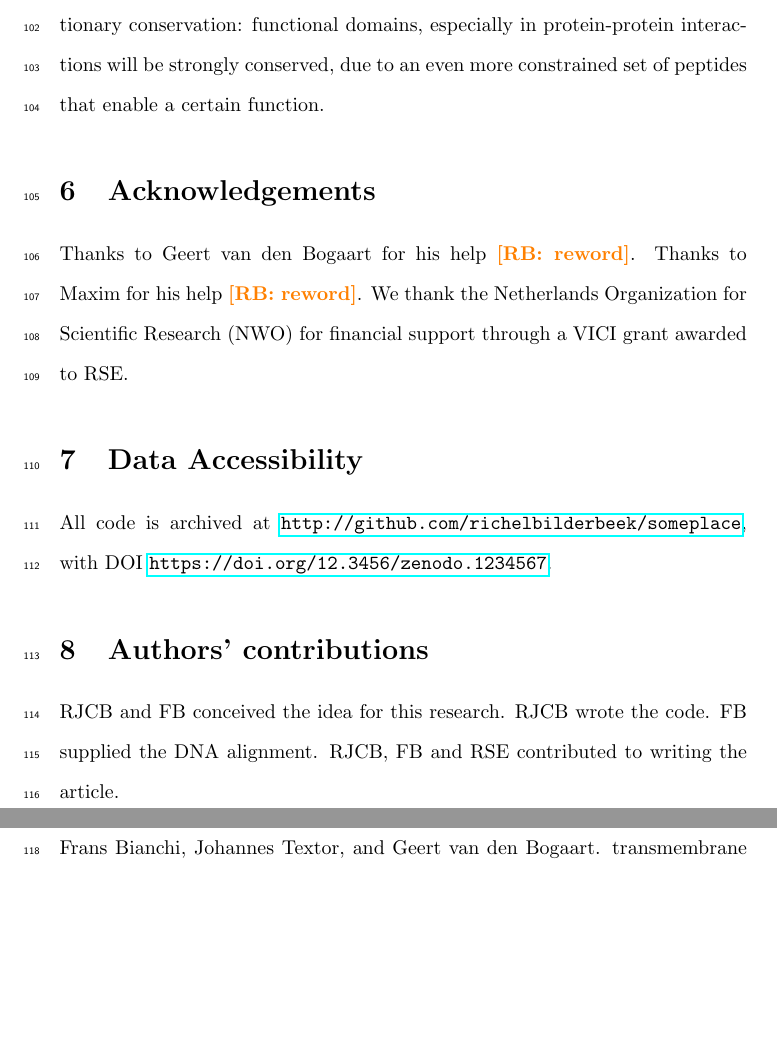
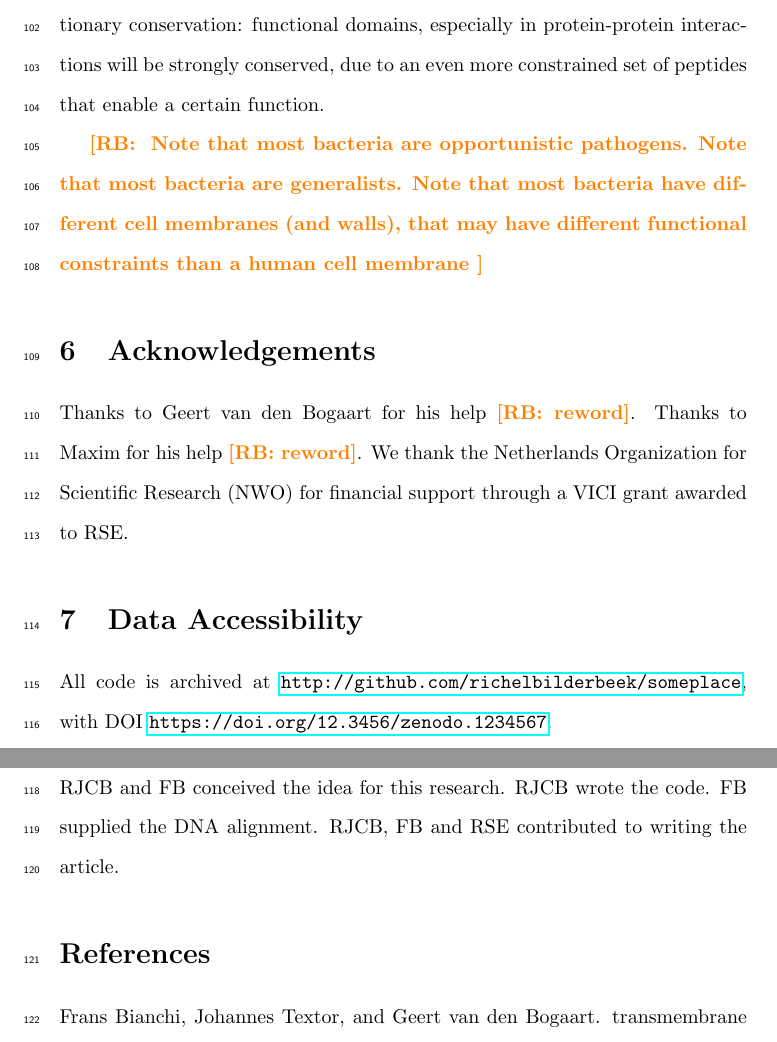
Before and after one commit to richelbilderbeek/bbbq_article, a LaTeX paper (article.tex): two parts of pages 5 and 6 of 8, joined at a grey line, cut so that both start at the same text, the shorter picture padded with empty space. Compiled offline with pdfLaTeX; a missing bibliography style is replaced by a similar one.

Commit message:
Add notes

```diff
--- a/article.tex
+++ b/article.tex
@@ -257,6 +257,12 @@ conservation: functional domains, especially in protein-protein
 interactions will be strongly conserved, due to an even more constrained
 set of peptides that enable a certain function.
 
+\richel{
+  Note that most bacteria are opportunistic pathogens.
+  Note that most bacteria are generalists.
+  Note that most bacteria have different cell membranes (and walls), that
+  may have different functional constraints than a human cell membrane
+}
 
 %%%%%%%%%%%%%%%%%%%%%%%%%%%%%%%%%%%%%%%%%%%%%%%%%%%%%%%%%%%%%%%%%%%%%%%%%%%%%%%%
 \section{Acknowledgements}
```
Also changed, not shown: 1 other file.
